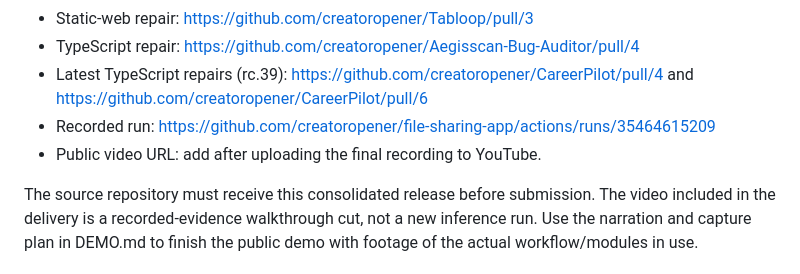
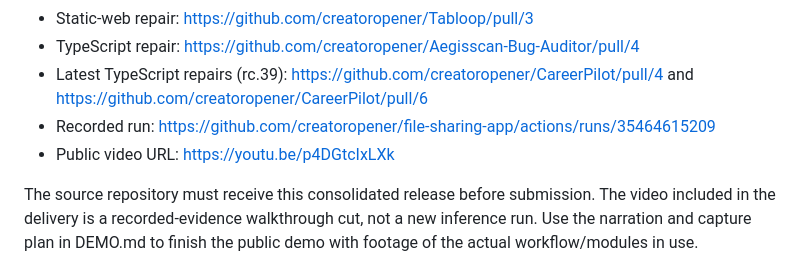
Before and after one commit to creatoropener/shadow-patch, a Markdown page: docs/SUBMISSION.md, the part around the change. Rendered like a GitHub page.

Commit message:
Change public video URL to YouTube link
Updated the public video URL in the submission documentation.

```diff
--- a/docs/SUBMISSION.md
+++ b/docs/SUBMISSION.md
@@ -142,7 +142,7 @@ feedback on those.
 - TypeScript repair: https://github.com/creatoropener/Aegisscan-Bug-Auditor/pull/4
 - Latest TypeScript repairs (rc.39): https://github.com/creatoropener/CareerPilot/pull/4 and https://github.com/creatoropener/CareerPilot/pull/6
 - Recorded run: https://github.com/creatoropener/file-sharing-app/actions/runs/35464615209
-- Public video URL: add after uploading the final recording to YouTube.
+- Public video URL: https://youtu.be/p4DGtcIxLXk
 
 The source repository must receive this consolidated release before submission.
 The video included in the delivery is a recorded-evidence walkthrough cut, not a
```
